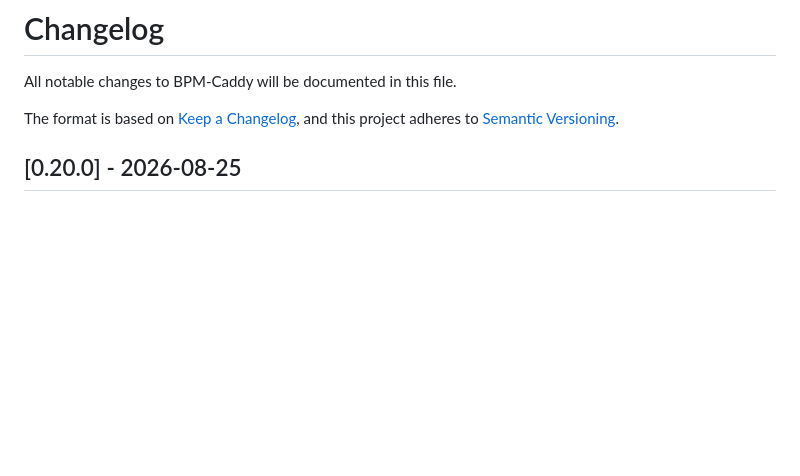
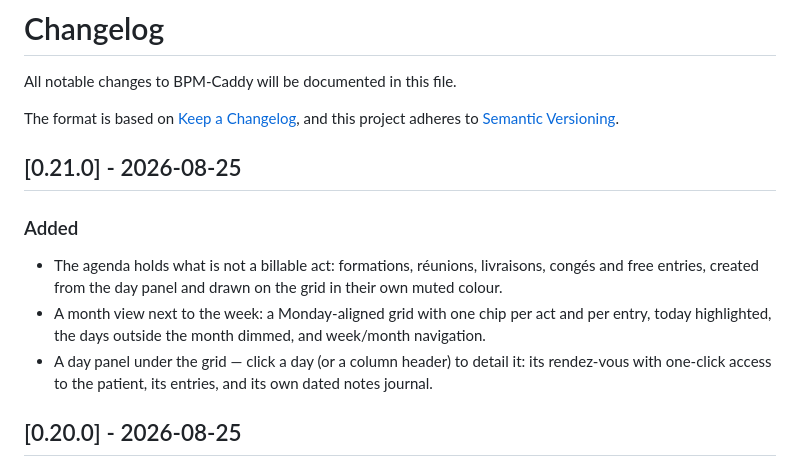
Before and after one commit to youssefsahli/bpm-caddy, a Markdown page: CHANGELOG.md, the part around the change. Rendered like a GitHub page; blank space fills up the shorter version.

```diff
--- a/CHANGELOG.md
+++ b/CHANGELOG.md
@@ -4,6 +4,19 @@ All notable changes to BPM-Caddy will be documented in this file.
 
 The format is based on [Keep a Changelog](https://keepachangelog.com/en/1.1.0/),
 and this project adheres to [Semantic Versioning](https://semver.org/spec/v2.0.0.html).
+
+## [0.21.0] - 2026-08-25
+
+### Added
+- The agenda holds what is not a billable act: formations, réunions,
+  livraisons, congés and free entries, created from the day panel and
+  drawn on the grid in their own muted colour.
+- A month view next to the week: a Monday-aligned grid with one chip
+  per act and per entry, today highlighted, the days outside the month
+  dimmed, and week/month navigation.
+- A day panel under the grid — click a day (or a column header) to
+  detail it: its rendez-vous with one-click access to the patient, its
+  entries, and its own dated notes journal.
 
 ## [0.20.0] - 2026-08-25
 
```
Also changed, not shown: README.md (+1 -1 lines), docs/screenshot_agenda.png, docs/screenshot_patient.png, 7 other files.
